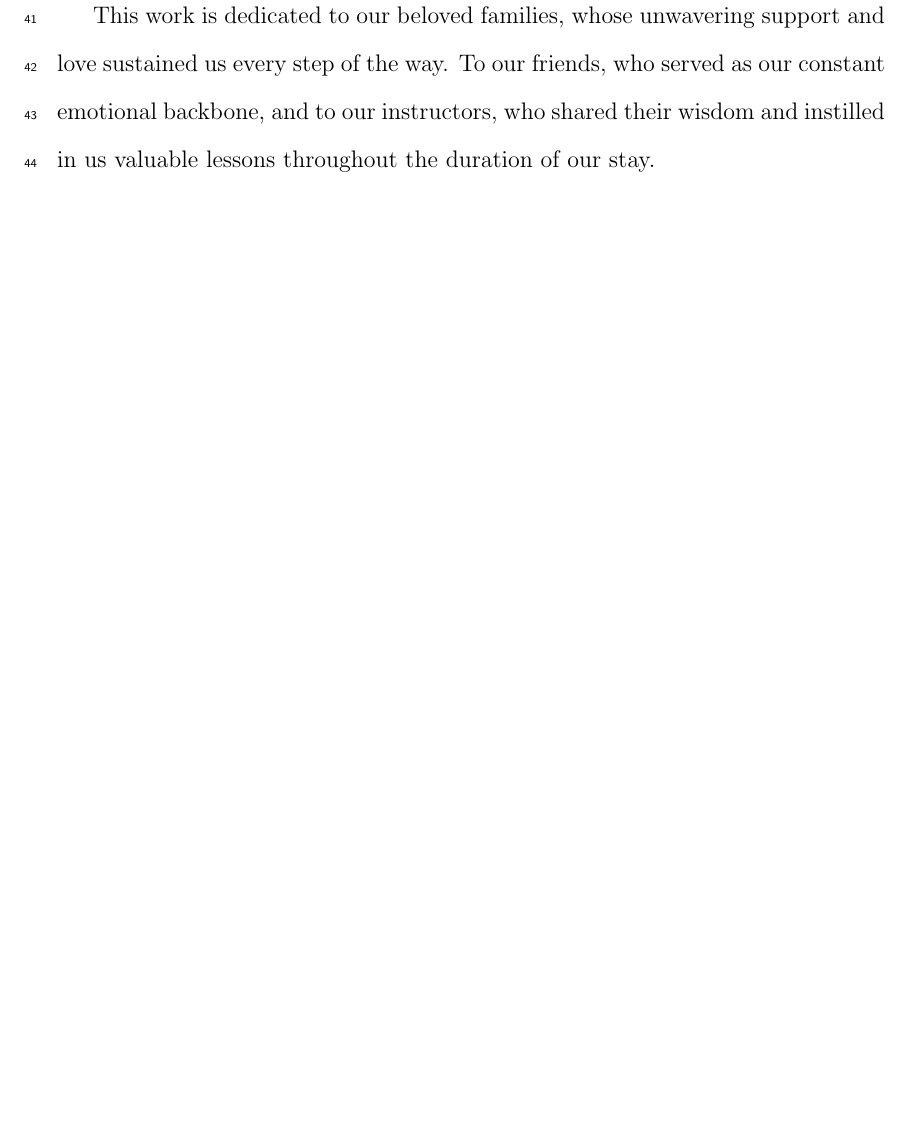
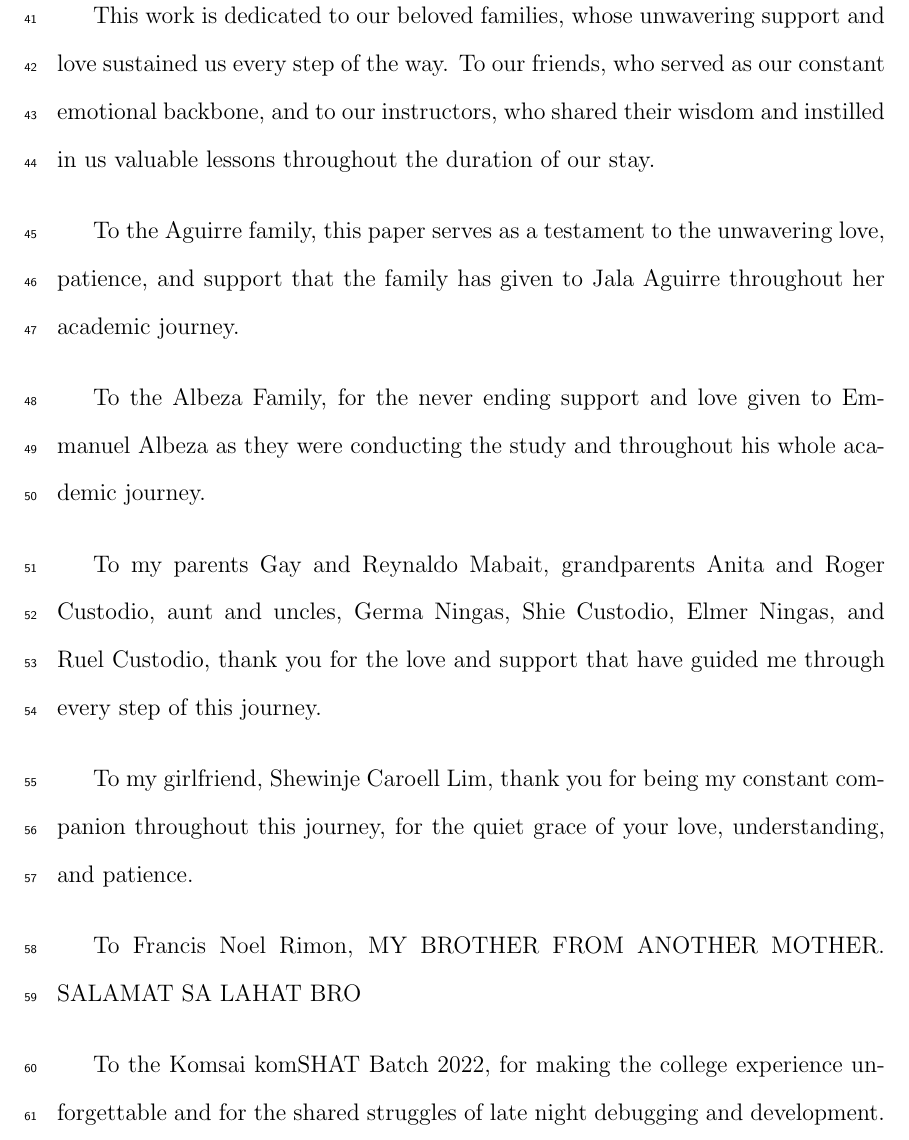
Before and after one commit to lueezzzz/more-roads-more-problems-tex, a LaTeX thesis (main.tex, which reads dedication.tex): part of page 4 of 104, cut so that both start at the same text, the shorter picture padded with empty space. Compiled offline with pdfLaTeX.

Commit message:
DEDICATIONNNN

```diff
--- a/dedication.tex
+++ b/dedication.tex
@@ -3,3 +3,16 @@
 \end{center}
 
 This work is dedicated to our beloved families, whose unwavering support and love sustained us every step of the way. To our friends, who served as our constant emotional backbone, and to our instructors, who shared their wisdom and instilled in us valuable lessons throughout the duration of our stay.
+
+To the Aguirre family, this paper serves as a testament to the unwavering love, patience, and support that the family has given to Jala Aguirre throughout her academic journey.
+
+To the Albeza Family, for the never ending support and love given to Emmanuel Albeza as they were conducting the study and throughout his whole academic journey.
+
+To my parents Gay and Reynaldo Mabait, grandparents Anita and Roger Custodio, aunt and uncles, Germa Ningas, Shie Custodio, Elmer Ningas, and Ruel Custodio, thank you for the love and support that have guided me through every step of this journey.
+
+To my girlfriend, Shewinje Caroell Lim, thank you for being my constant companion throughout this journey, for the quiet grace of your love, understanding, and patience.
+
+To Francis Noel Rimon, MY BROTHER FROM ANOTHER MOTHER. SALAMAT SA LAHAT BRO
+
+
+To the Komsai komSHAT Batch 2022, for making the college experience unforgettable and for the shared struggles of late night debugging and development.
```
